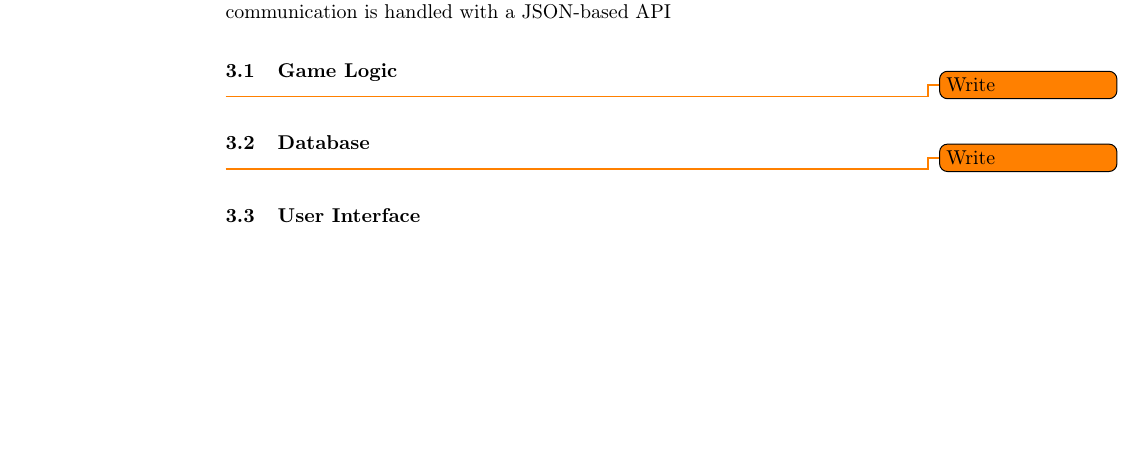
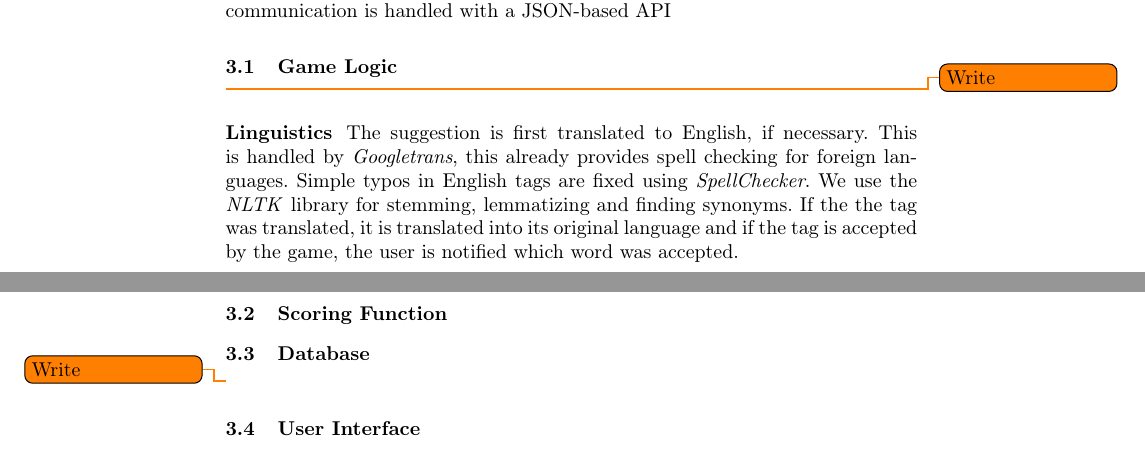
Before and after one commit to muesal/annotation-competition, a LaTeX paper (docs/report/seminar-proceedings/proceedings.tex, which reads docs/report/seminar-proceedings/reportContent/sections/implementation.tex): part of page 7 of 9 before the commit and two parts of pages 7 and 8 of 9 after it, the two joined at a grey line, cut so that both start at the same text, the shorter picture padded with empty space. Compiled offline with pdfLaTeX; a LaTeX package or settings file that is missing is left out.

Commit message:
Flesh out report a bit more

```diff
--- a/docs/report/seminar-proceedings/reportContent/sections/implementation.tex
+++ b/docs/report/seminar-proceedings/reportContent/sections/implementation.tex
@@ -7,6 +7,14 @@ We built the game as a web app based on the \textit{Flask} framework for \textit
 \subsection{Game Logic}
 \label{gXLII:sec:implementation:game}  % TODO Adopt group prefix
 \todo{Write}
+
+
+
+\subsubsection{Linguistics}
+The suggestion is first translated to English, if necessary. This is handled by \textit{Googletrans}, this already provides spell checking for foreign languages.
+Simple typos in English tags are fixed using \textit{SpellChecker}. We use the \textit{NLTK} library for stemming, lemmatizing and finding synonyms. If the the tag was translated, it is translated into its original language and if the tag is accepted by the game, the user is notified which word was accepted.
+
+\subsection{Scoring Function}
 
 \subsection{Database}
 \label{gXLII:sec:implementation:database}  % TODO Adopt group prefix
```
Also changed, not shown: docs/report/seminar-proceedings/reportContent/sections/concepts.tex (+3 -1 lines).
